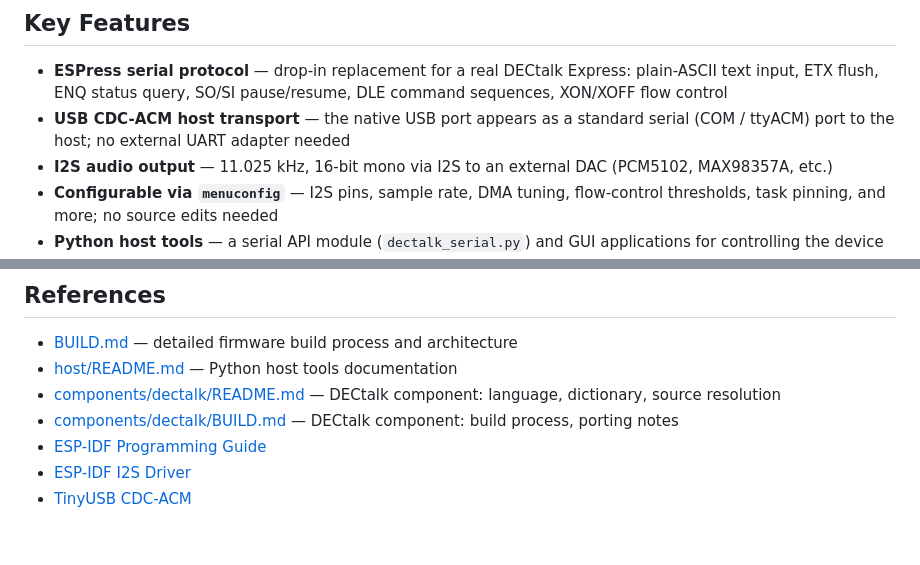
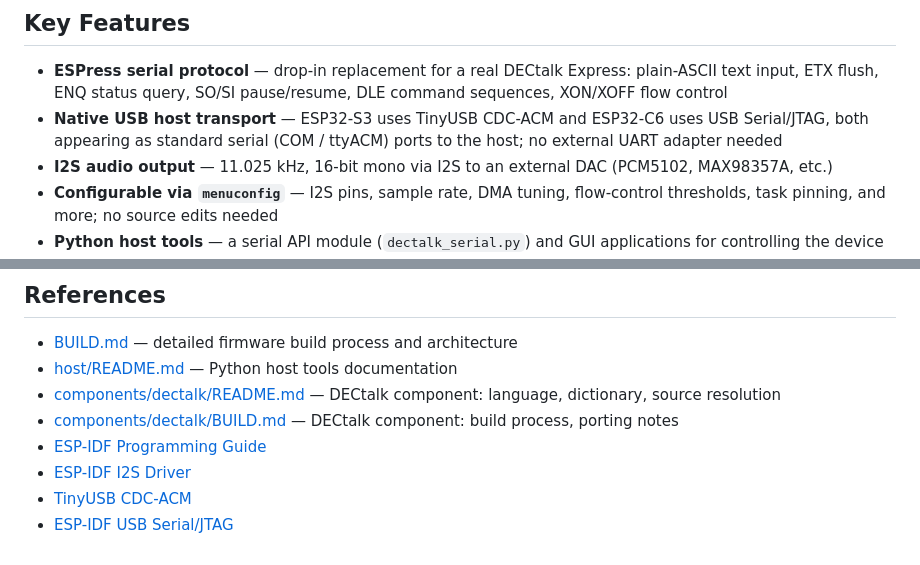
Before and after one commit to lllucius/DECtalk_ESPress, a Markdown page: README.md, 2 parts joined by grey strips. GitHub-like rendering.

```diff
--- a/README.md
+++ b/README.md
@@ -49,8 +50,9 @@ advancing DECtalk for everyone.
 - **ESPress serial protocol** — drop-in replacement for a real DECtalk
   Express: plain-ASCII text input, ETX flush, ENQ status query, SO/SI
   pause/resume, DLE command sequences, XON/XOFF flow control
-- **USB CDC-ACM host transport** — the native USB port appears as a standard
-  serial (COM / ttyACM) port to the host; no external UART adapter needed
+- **Native USB host transport** — ESP32-S3 uses TinyUSB CDC-ACM and
+  ESP32-C6 uses USB Serial/JTAG, both appearing as standard serial
+  (COM / ttyACM) ports to the host; no external UART adapter needed
 - **I2S audio output** — 11.025 kHz, 16-bit mono via I2S to an external DAC
   (PCM5102, MAX98357A, etc.)
 - **Configurable via `menuconfig`** — I2S pins, sample rate, DMA tuning,
@@ -294,3 +301,4 @@ This firmware is licensed under the MIT License — see [LICENSE](LICENSE).
 - [ESP-IDF Programming Guide](https://docs.espressif.com/projects/esp-idf/en/latest/esp32/index.html)
 - [ESP-IDF I2S Driver](https://docs.espressif.com/projects/esp-idf/en/latest/esp32/api-reference/peripherals/i2s.html)
 - [TinyUSB CDC-ACM](https://docs.espressif.com/projects/esp-idf/en/latest/esp32s3/api-reference/peripherals/usb_device.html)
+- [ESP-IDF USB Serial/JTAG](https://docs.espressif.com/projects/esp-idf/en/latest/esp32c6/api-reference/peripherals/usb_serial_jtag.html)
```
Also changed, not shown: other parts of README.md (+48 -42 lines), BUILD.md (+57 -15 lines).
